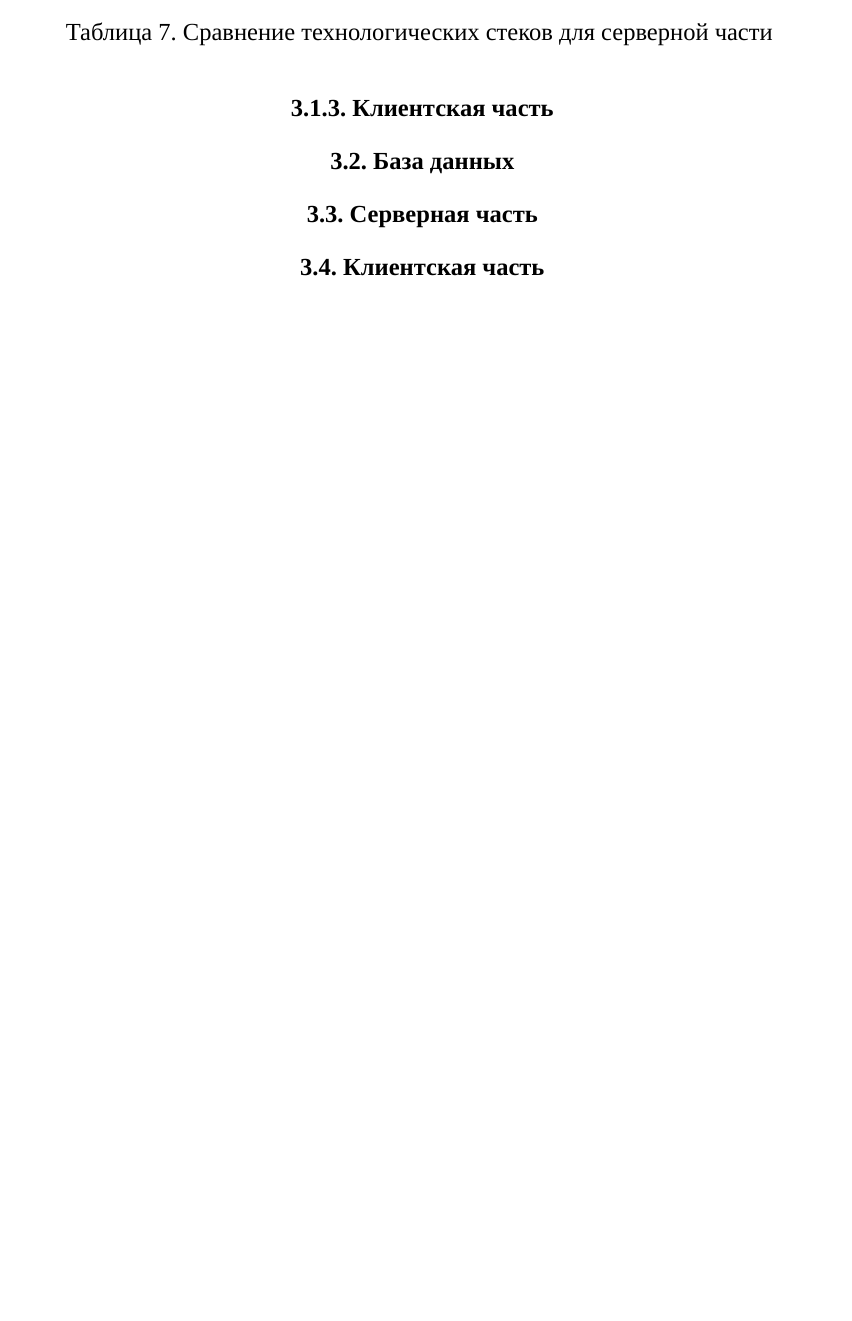
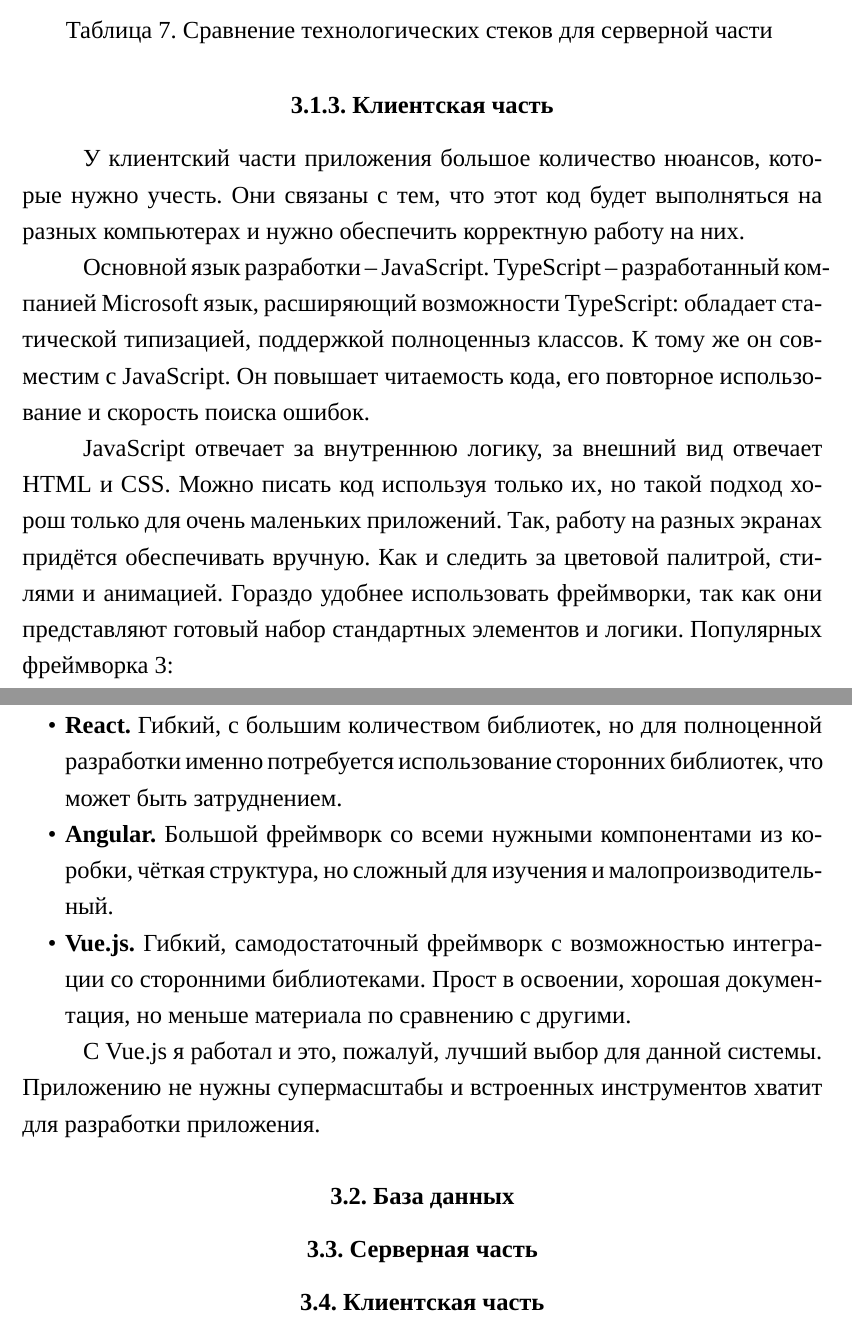
Before and after one commit to zalimannard/rkib-appointment, a LaTeX document (documents/text/text.tex): part of page 27 of 29 before the commit and two parts of pages 27 and 28 of 30 after it, the two joined at a grey line, cut so that both start at the same text, the shorter picture padded with empty space. Compiled offline with XeLaTeX; a missing font is replaced by an installed copy or a similar font.

Commit message:
docs: Выбор средств реализации

```diff
--- a/documents/text/text.tex
+++ b/documents/text/text.tex
@@ -839,6 +845,20 @@
 
     \subsubsection{Клиентская часть}\label{Реализация. Выбор. Клиентская часть}
 
+    У клиентский части приложения большое количество нюансов, которые нужно учесть. Они связаны с тем, что этот код будет выполняться на разных компьютерах и нужно обеспечить корректную работу на них.
+
+    Основной язык разработки -- JavaScript. TypeScript -- разработанный компанией Microsoft язык, расширяющий возможности TypeScript: обладает статической типизацией, поддержкой полноценныз классов. К тому же он совместим с JavaScript. Он повышает читаемость кода, его повторное использование и скорость поиска ошибок.
+
+    JavaScript отвечает за внутреннюю логику, за внешний вид отвечает HTML и CSS. Можно писать код используя только их, но такой подход хорош только для очень маленьких приложений. Так, работу на разных экранах придётся обеспечивать вручную. Как и следить за цветовой палитрой, стилями и анимацией. Гораздо удобнее использовать фреймворки, так как они представляют готовый набор стандартных элементов и логики. Популярных фреймворка 3:
+
+        \begin{itemize}[nolistsep]
+        \item \textbf{React.} Гибкий, с большим количеством библиотек, но для полноценной разработки именно потребуется использование сторонних библиотек, что может быть затруднением.
+        \item \textbf{Angular.} Большой фреймворк со всеми нужными компонентами из коробки, чёткая структура, но сложный для изучения и малопроизводительный.
+        \item \textbf{Vue.js.} Гибкий, самодостаточный фреймворк с возможностью интеграции со сторонними библиотеками. Прост в освоении, хорошая документация, но меньше материала по сравнению с другими.
+    \end{itemize}
+
+    С Vue.js я работал и это, пожалуй, лучший выбор для данной системы. Приложению не нужны супермасштабы и встроенных инструментов хватит для разработки приложения.
+
     \subsection{База данных}\label{Реализация. База данных}
 
     \subsection{Серверная часть}\label{Реализация. Серверная часть}
```
Also changed, not shown: documents/text/text.pdf, documents/text/text.tex (10 more changed lines).
